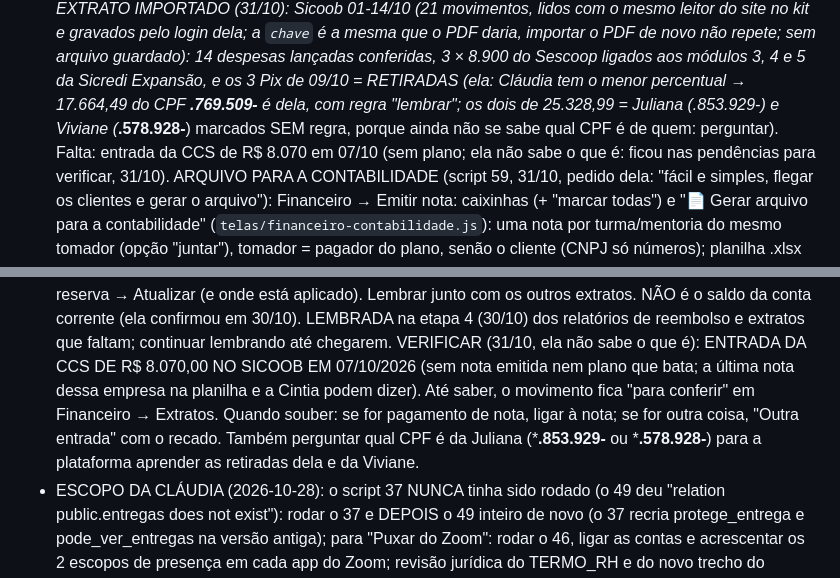
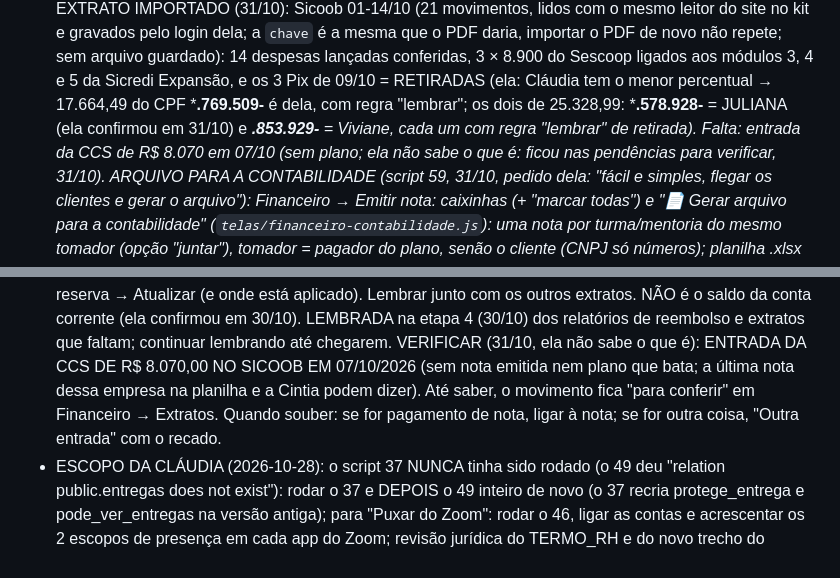
Before and after one commit to judforesti-ctrl/plataforma-mentorias, a Markdown page: CLAUDE.md, 2 parts joined by grey strips. GitHub-like rendering.

Commit message:
CLAUDE.md: CPF das retiradas da Juliana e da Viviane acertado (regras de retirada gravadas)
Co-Authored-By: Claude Opus 5.5 <noreply@anthropic.com>

```diff
--- a/CLAUDE.md
+++ b/CLAUDE.md
@@ -686,8 +686,8 @@ Commits: `git -c user.name=judforesti-ctrl -c user.email=judforesti@gmail.com co
   EXTRATO IMPORTADO (31/10): Sicoob 01-14/10 (21 movimentos, lidos com o mesmo leitor do site no kit e gravados pelo login dela; a
   `chave` é a mesma que o PDF daria, importar o PDF de novo não repete; sem arquivo guardado): 14 despesas lançadas conferidas, 3 × 8.900
   do Sescoop ligados aos módulos 3, 4 e 5 da Sicredi Expansão, e os 3 Pix de 09/10 = RETIRADAS (ela: Cláudia tem o menor percentual →
-  17.664,49 do CPF ***.769.509-** é dela, com regra "lembrar"; os dois de 25.328,99 = Juliana (***.853.929-**) e Viviane
-  (***.578.928-**) marcados SEM regra, porque ainda não se sabe qual CPF é de quem: perguntar). Falta: entrada da CCS de R$ 8.070 em 07/10
+  17.664,49 do CPF ***.769.509-** é dela, com regra "lembrar"; os dois de 25.328,99: ***.578.928-** = JULIANA (ela confirmou em
+  31/10) e ***.853.929-** = Viviane, cada um com regra "lembrar" de retirada). Falta: entrada da CCS de R$ 8.070 em 07/10
   (sem plano; ela não sabe o que é: ficou nas pendências para verificar, 31/10).
   ARQUIVO PARA A CONTABILIDADE (script 59, 31/10, pedido dela: "fácil e simples, flegar os clientes e gerar o arquivo"): Financeiro →
   Emitir nota: caixinhas (+ "marcar todas") e "📄 Gerar arquivo para a contabilidade" (`telas/financeiro-contabilidade.js`): uma nota
@@ -875,7 +875,6 @@ Não trabalhar em duas conversas ao mesmo tempo nesta pasta (uma desfaz a outra)
   VERIFICAR (31/10, ela não sabe o que é): ENTRADA DA CCS DE R$ 8.070,00 NO SICOOB EM 07/10/2026 (sem nota emitida nem plano que
   bata; a última nota dessa empresa na planilha e a Cintia podem dizer). Até saber, o movimento fica "para conferir" em Financeiro →
   Extratos. Quando souber: se for pagamento de nota, ligar à nota; se for outra coisa, "Outra entrada" com o recado.
-  Também perguntar qual CPF é da Juliana (***.853.929-** ou ***.578.928-**) para a plataforma aprender as retiradas dela e da Viviane.
 - ESCOPO DA CLÁUDIA (2026-10-28): o script 37 NUNCA tinha sido rodado (o 49 deu "relation public.entregas does not exist"): rodar o 37 e
   DEPOIS o 49 inteiro de novo (o 37 recria protege_entrega e pode_ver_entregas na versão antiga); para "Puxar do Zoom": rodar o 46, ligar as contas e acrescentar os 2 escopos
   de presença em cada app do Zoom; revisão jurídica do TERMO_RH e do novo trecho do TERMO_ALUNO. Nada testado com login real.
```
